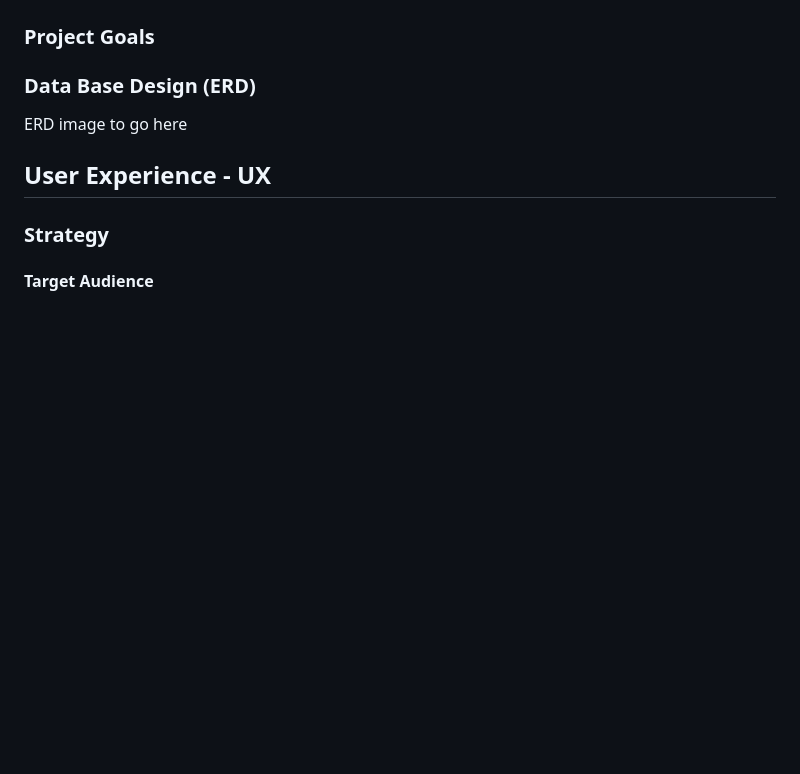
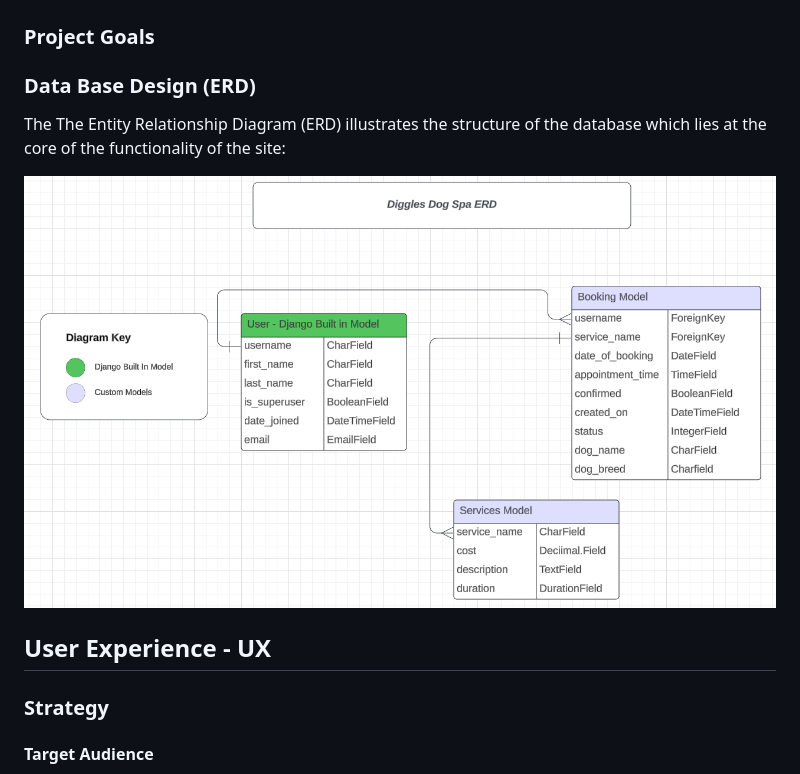
Before and after one commit to chrisdiggle1/diggles-dog-spa, a Markdown page: README.md, the part around the change. Rendered like a GitHub page; pictures changed too: static/documentation/erd.png (added); blank space fills up the shorter version.

Commit message:
add images and docs folders, add ERD image to README

```diff
--- a/README.md
+++ b/README.md
@@ -38,7 +38,9 @@ I am responsive image to go here
 
 ### Data Base Design (ERD)
 
-ERD image to go here
+The The Entity Relationship Diagram (ERD) illustrates the structure of the database which lies at the core of the functionality of the site:
+
+![ERD](/static/documentation/erd.png)
 
 ## User Experience - UX
 
```
Also changed, not shown: static/images/pngegg.png (added).
